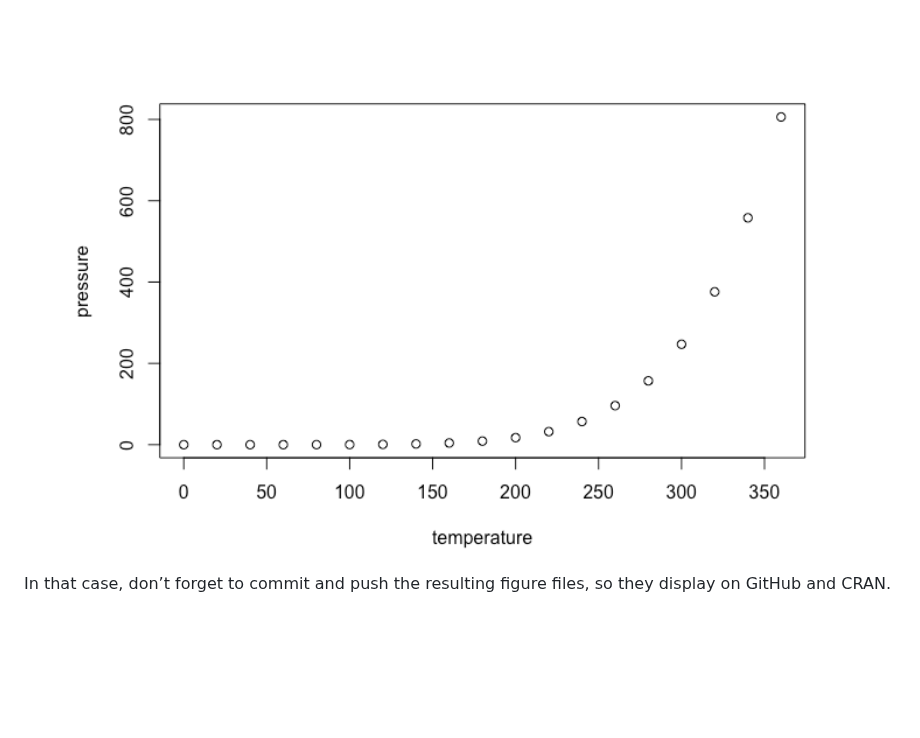
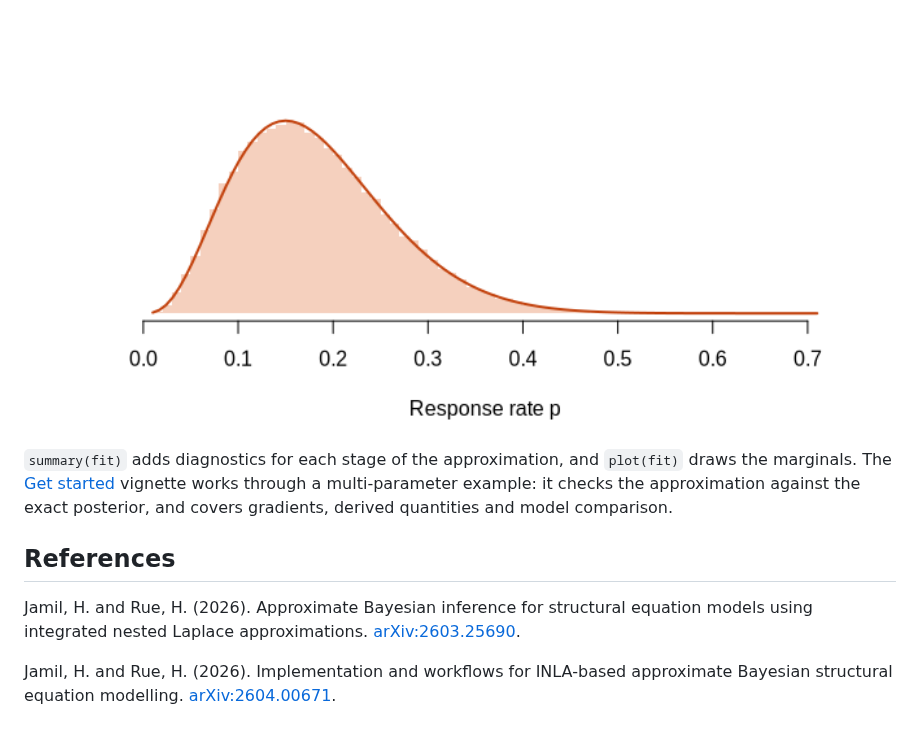
Before and after one commit to haziqj/inlavanilla, a Markdown page: README.md, the part around one of its changes. Rendered like a GitHub page; pictures changed too: man/figures/README-density-1.png (added), man/figures/README-pressure-1.png (deleted); blank space fills up the shorter version.

```diff
--- a/README.md
+++ b/README.md
@@ -55,5 +101,20 @@ You can also embed plots, for example:
 
-<img src="man/figures/README-pressure-1.png" alt="" width="100%" />
+<img src="man/figures/README-density-1.png" alt="Histogram of draws of p, skewed to the right, with the exact Beta(4, 18) density overlaid and matching it." width="100%" />
 
-In that case, don’t forget to commit and push the resulting figure
-files, so they display on GitHub and CRAN.
+`summary(fit)` adds diagnostics for each stage of the approximation, and
+`plot(fit)` draws the marginals. The [Get
+started](http://haziqj.ml/inlavanilla/articles/inlavanilla.html)
+vignette works through a multi-parameter example: it checks the
+approximation against the exact posterior, and covers gradients, derived
+quantities and model comparison.
+
+## References
+
+Jamil, H. and Rue, H. (2026). Approximate Bayesian inference for
+structural equation models using integrated nested Laplace
+approximations.
+[arXiv:2603.25690](https://doi.org/10.48550/arXiv.2603.25690).
+
+Jamil, H. and Rue, H. (2026). Implementation and workflows for
+INLA-based approximate Bayesian structural equation modelling.
+[arXiv:2604.00671](https://doi.org/10.48550/arXiv.2604.00671).
```
Also changed, not shown: other parts of README.md (+63 -17 lines), NEWS.md (added, +9 -0 lines), 5 other files.
